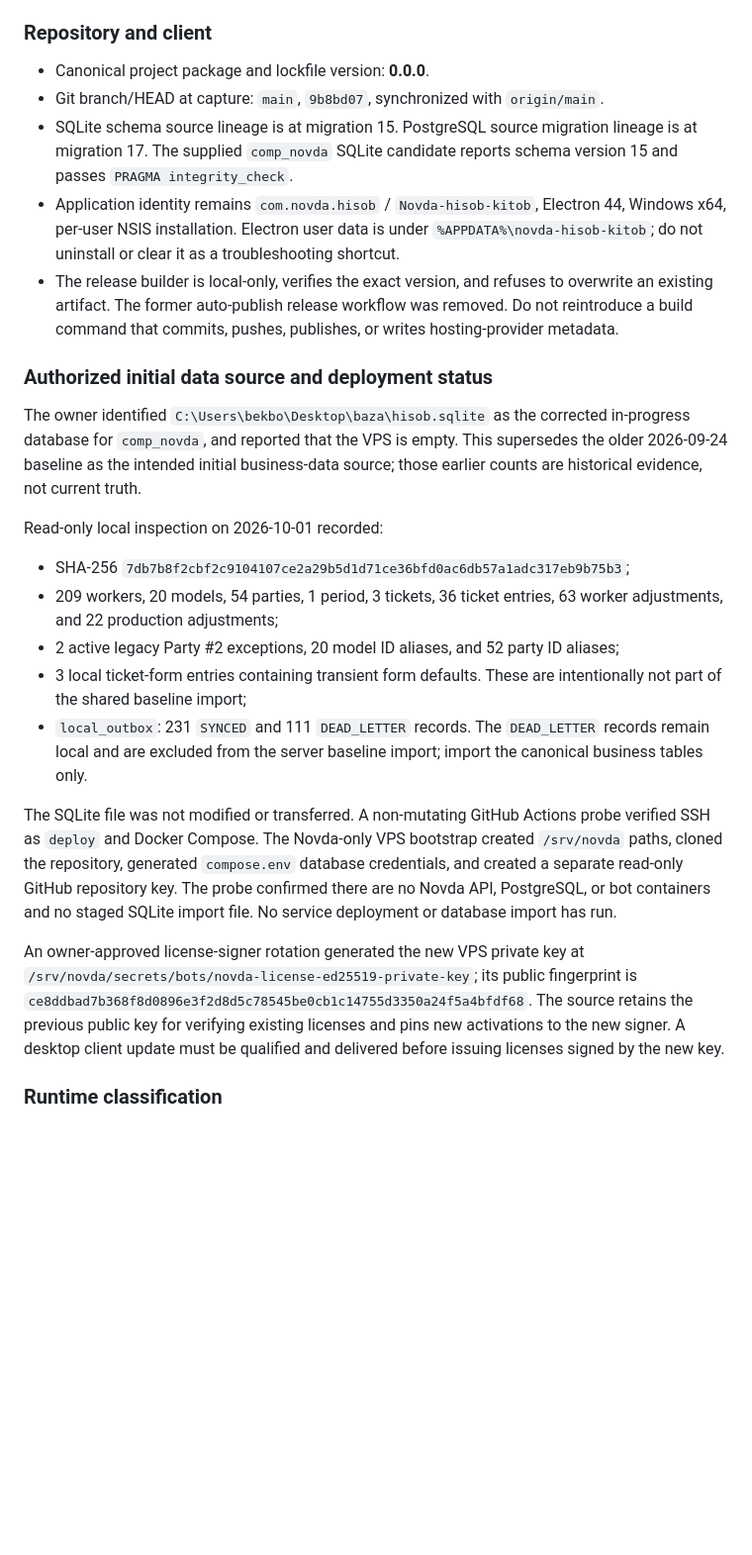
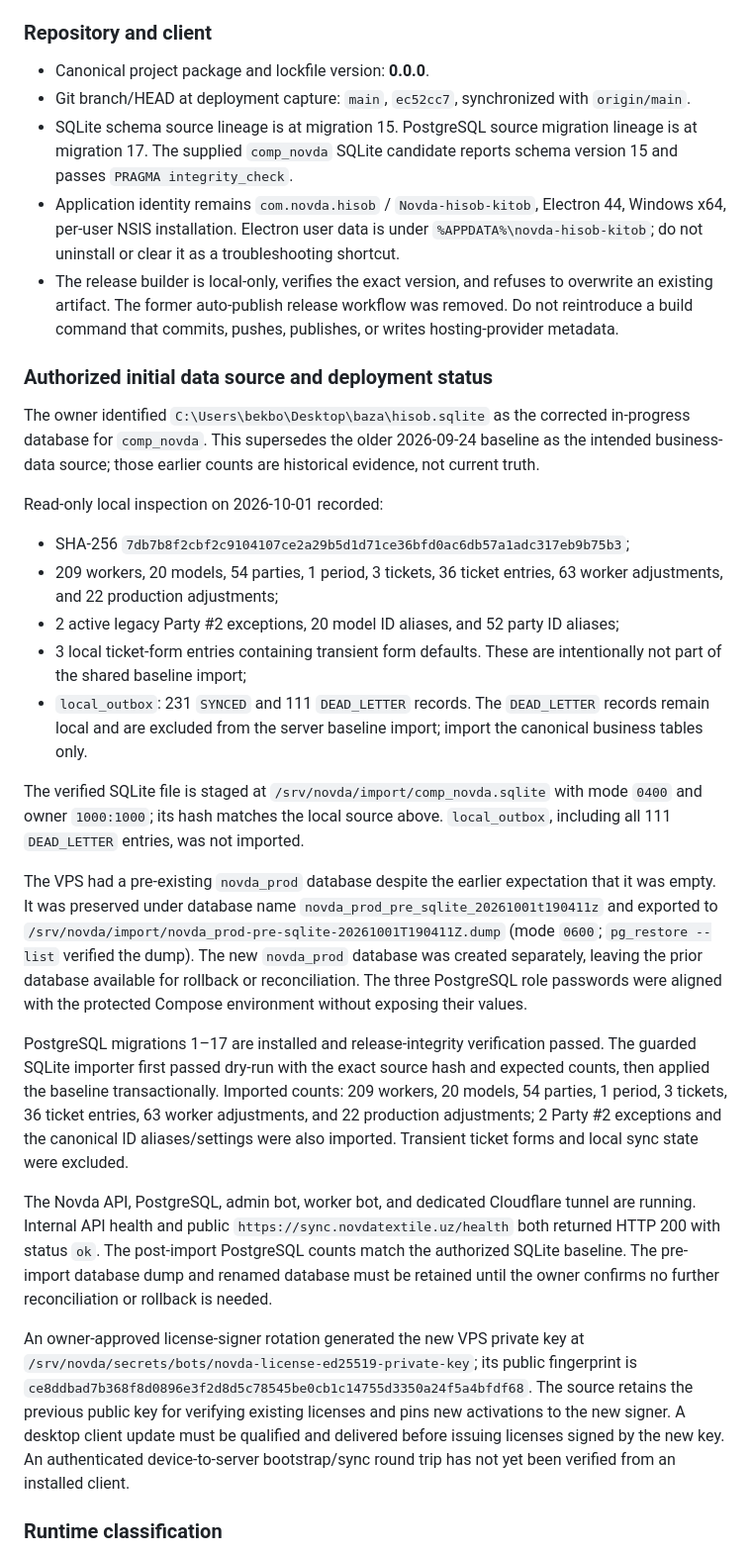
Before and after one commit to Mayestroo/textile-hisob, a Markdown page: PRODUCTION.md, the part around the change. Shown at 99% size. GitHub-like rendering; blank space fills up the shorter version.

Commit message:
docs: record Novda VPS deployment and baseline import

```diff
--- a/PRODUCTION.md
+++ b/PRODUCTION.md
@@ -36,7 +36,8 @@ and Docker build contexts within the main repository.
 ### Repository and client
 
 - Canonical project package and lockfile version: **0.0.0**.
-- Git branch/HEAD at capture: `main`, `9b8bd07`, synchronized with `origin/main`.
+- Git branch/HEAD at deployment capture: `main`, `ec52cc7`, synchronized with
+  `origin/main`.
 - SQLite schema source lineage is at migration 15. PostgreSQL source migration
   lineage is at migration 17. The supplied `comp_novda` SQLite candidate reports
   schema version 15 and passes `PRAGMA integrity_check`.
@@ -52,10 +53,9 @@ and Docker build contexts within the main repository.
 ### Authorized initial data source and deployment status
 
 The owner identified `C:\Users\bekbo\Desktop\baza\hisob.sqlite` as the
-corrected in-progress database for `comp_novda`, and reported that the VPS is
-empty. This supersedes the older 2026-09-24 baseline as the intended initial
-business-data source; those earlier counts are historical evidence, not current
-truth.
+corrected in-progress database for `comp_novda`. This supersedes the older
+2026-09-24 baseline as the intended business-data source; those earlier counts
+are historical evidence, not current truth.
 
 Read-only local inspection on 2026-10-01 recorded:
 
@@ -70,12 +70,33 @@ Read-only local inspection on 2026-10-01 recorded:
   `DEAD_LETTER` records remain local and are excluded from the server baseline
   import; import the canonical business tables only.
 
-The SQLite file was not modified or transferred. A non-mutating GitHub Actions
-probe verified SSH as `deploy` and Docker Compose. The Novda-only VPS bootstrap
-created `/srv/novda` paths, cloned the repository, generated `compose.env`
-database credentials, and created a separate read-only GitHub repository key.
-The probe confirmed there are no Novda API, PostgreSQL, or bot containers and no
-staged SQLite import file. No service deployment or database import has run.
+The verified SQLite file is staged at `/srv/novda/import/comp_novda.sqlite`
+with mode `0400` and owner `1000:1000`; its hash matches the local source above.
+`local_outbox`, including all 111 `DEAD_LETTER` entries, was not imported.
+
+The VPS had a pre-existing `novda_prod` database despite the earlier expectation
+that it was empty. It was preserved under database name
+`novda_prod_pre_sqlite_20261001t190411z` and exported to
+`/srv/novda/import/novda_prod-pre-sqlite-20261001T190411Z.dump` (mode `0600`;
+`pg_restore --list` verified the dump). The new `novda_prod` database was created
+separately, leaving the prior database available for rollback or reconciliation.
+The three PostgreSQL role passwords were aligned with the protected Compose
+environment without exposing their values.
+
+PostgreSQL migrations 1–17 are installed and release-integrity verification
+passed. The guarded SQLite importer first passed dry-run with the exact source
+hash and expected counts, then applied the baseline transactionally. Imported
+counts: 209 workers, 20 models, 54 parties, 1 period, 3 tickets, 36 ticket
+entries, 63 worker adjustments, and 22 production adjustments; 2 Party #2
+exceptions and the canonical ID aliases/settings were also imported. Transient
+ticket forms and local sync state were excluded.
+
+The Novda API, PostgreSQL, admin bot, worker bot, and dedicated Cloudflare tunnel
+are running. Internal API health and public
+`https://sync.novdatextile.uz/health` both returned HTTP 200 with status `ok`.
+The post-import PostgreSQL counts match the authorized SQLite baseline. The
+pre-import database dump and renamed database must be retained until the owner
+confirms no further reconciliation or rollback is needed.
 
 An owner-approved license-signer rotation generated the new VPS private key at
 `/srv/novda/secrets/bots/novda-license-ed25519-private-key`; its public
@@ -83,7 +104,9 @@ fingerprint is
 `ce8ddbad7b368f8d0896e3f2d8d5c78545be0cb1c14755d3350a24f5a4bfdf68`. The
 source retains the previous public key for verifying existing licenses and pins
 new activations to the new signer. A desktop client update must be qualified
-and delivered before issuing licenses signed by the new key.
+and delivered before issuing licenses signed by the new key. An authenticated
+device-to-server bootstrap/sync round trip has not yet been verified from an
+installed client.
 
 ### Runtime classification
 
```
